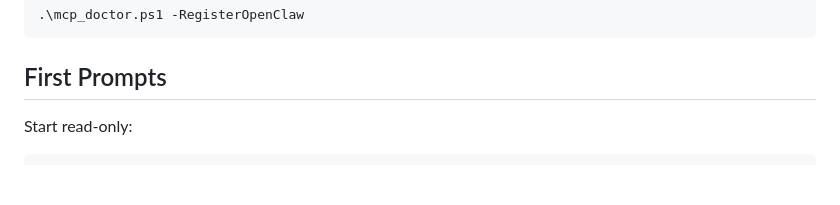
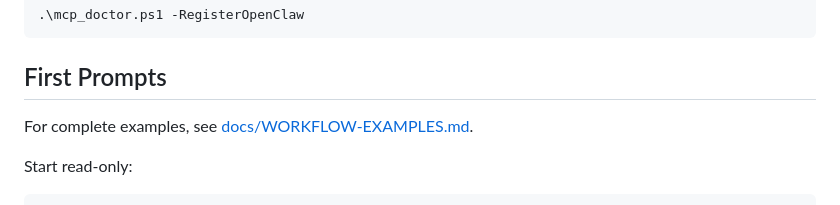
Before and after one commit to walleky/vortex-skyrimse-mcp, a Markdown page: START-HERE.md, the part around the change. Drawn GitHub-style; blank space fills up the shorter version.

````diff
--- a/START-HERE.md
+++ b/START-HERE.md
@@ -63,6 +63,8 @@ To let it register the server through the OpenClaw CLI:
 ```
 
 ## First Prompts
+
+For complete examples, see [docs/WORKFLOW-EXAMPLES.md](docs/WORKFLOW-EXAMPLES.md).
 
 Start read-only:
 
````
Also changed, not shown: README.md (+1 -0 lines), docs/WORKFLOW-EXAMPLES.md (added, +318 -0 lines).
